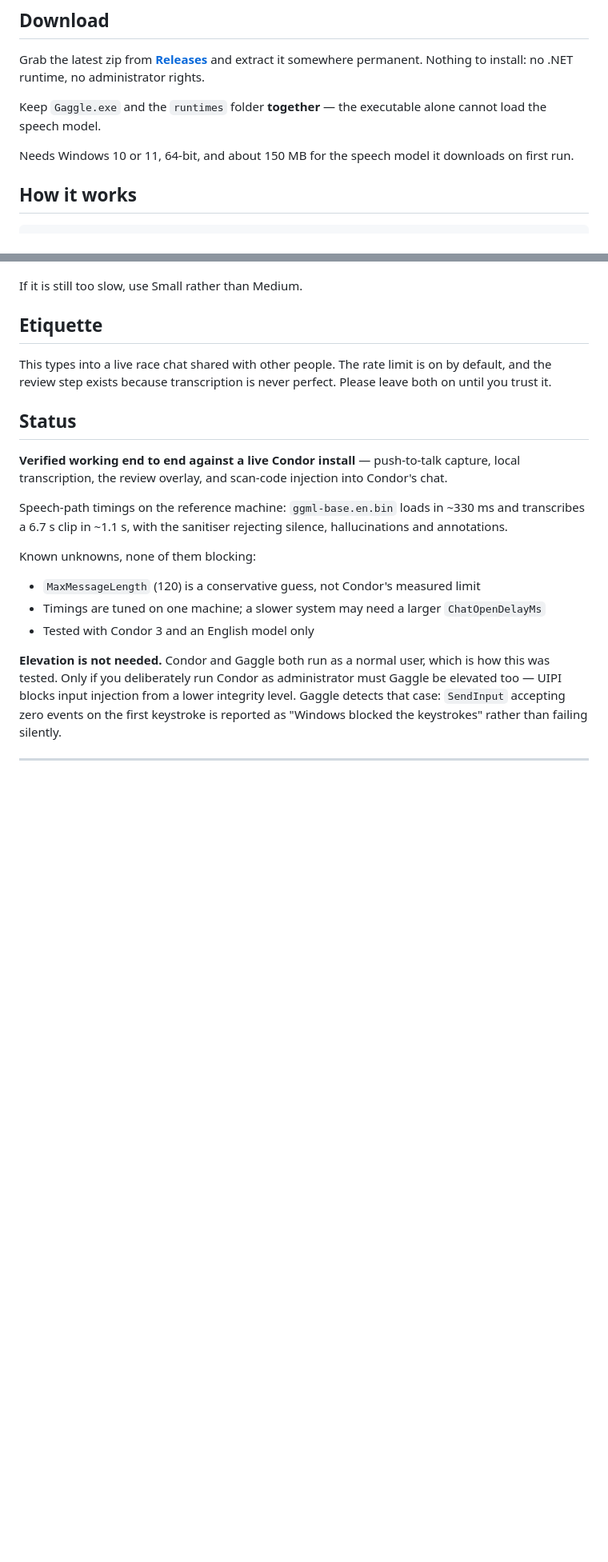
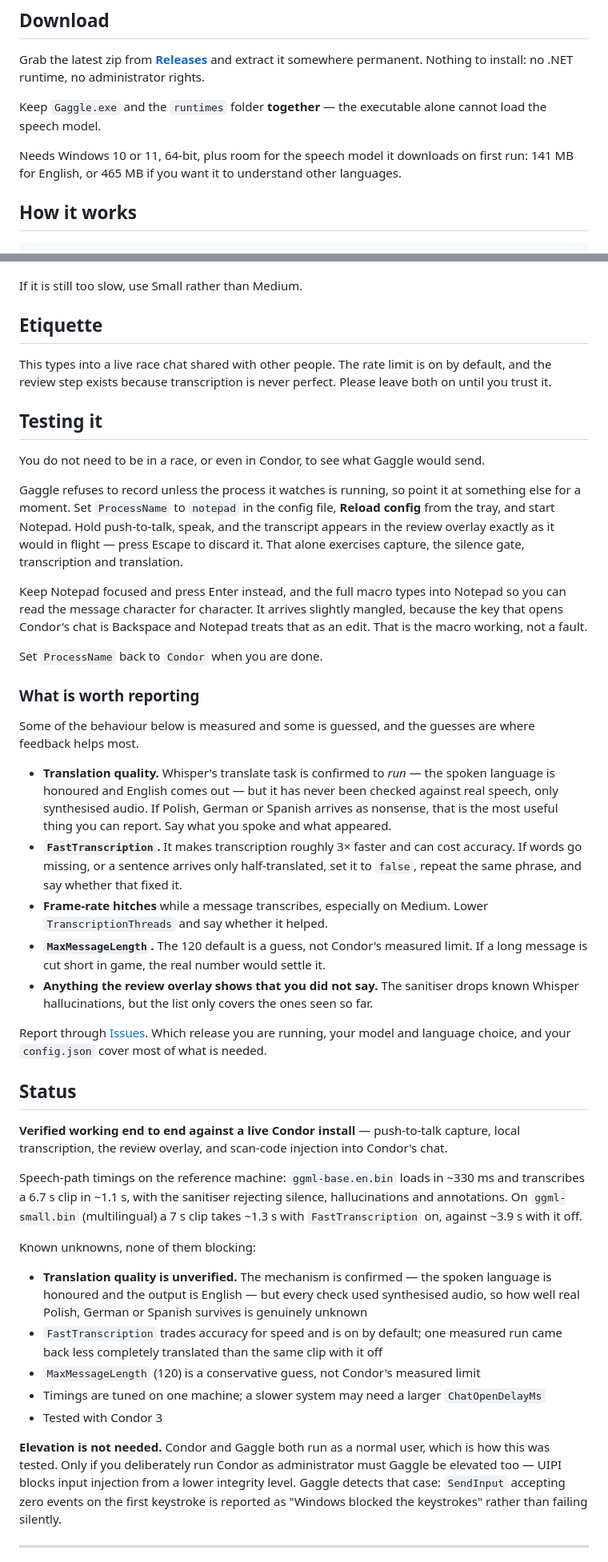
Before and after one commit to cieslakmp/gaggle, a Markdown page: README.md, 2 parts joined by grey strips. Shown at 80% size. GitHub-like rendering; blank space fills up the shorter version.

Commit message:
Tell testers how to try it without a race
Gaggle refuses to record unless the process it watches is running, which makes
trying anything out require launching Condor. Pointing ProcessName at Notepad
sidesteps that and exercises the whole speech path into a window you can read,
so the README now says so.

Also says what is worth reporting back, and separates what has been measured
from what has been guessed — translation quality being the largest guess, since
every check so far used synthesised audio.

Two facts had gone stale with 0.3.0. First run no longer needs "about 150 MB":
it needs 141 MB for English or 465 MB for anything else. And "tested with an
English model only" is no longer the shape of what is unverified.

Co-Authored-By: Claude Opus 5 <noreply@anthropic.com>

```diff
--- a/README.md
+++ b/README.md
@@ -27,8 +27,8 @@ administrator rights.
 Keep `Gaggle.exe` and the `runtimes` folder **together** — the executable alone cannot
 load the speech model.
 
-Needs Windows 10 or 11, 64-bit, and about 150 MB for the speech model it downloads on
-first run.
+Needs Windows 10 or 11, 64-bit, plus room for the speech model it downloads on first
+run: 141 MB for English, or 465 MB if you want it to understand other languages.
 
 ## How it works
 
@@ -150,6 +150,48 @@ This types into a live race chat shared with other people. The rate limit is on
 default, and the review step exists because transcription is never perfect. Please
 leave both on until you trust it.
 
+## Testing it
+
+You do not need to be in a race, or even in Condor, to see what Gaggle would send.
+
+Gaggle refuses to record unless the process it watches is running, so point it at
+something else for a moment. Set `ProcessName` to `notepad` in the config file,
+**Reload config** from the tray, and start Notepad. Hold push-to-talk, speak, and the
+transcript appears in the review overlay exactly as it would in flight — press Escape
+to discard it. That alone exercises capture, the silence gate, transcription and
+translation.
+
+Keep Notepad focused and press Enter instead, and the full macro types into Notepad so
+you can read the message character for character. It arrives slightly mangled, because
+the key that opens Condor's chat is Backspace and Notepad treats that as an edit. That
+is the macro working, not a fault.
+
+Set `ProcessName` back to `Condor` when you are done.
+
+### What is worth reporting
+
+Some of the behaviour below is measured and some is guessed, and the guesses are where
+feedback helps most.
+
+- **Translation quality.** Whisper's translate task is confirmed to *run* — the spoken
+  language is honoured and English comes out — but it has never been checked against
+  real speech, only synthesised audio. If Polish, German or Spanish arrives as
+  nonsense, that is the most useful thing you can report. Say what you spoke and what
+  appeared.
+- **`FastTranscription`.** It makes transcription roughly 3× faster and can cost
+  accuracy. If words go missing, or a sentence arrives only half-translated, set it to
+  `false`, repeat the same phrase, and say whether that fixed it.
+- **Frame-rate hitches** while a message transcribes, especially on Medium. Lower
+  `TranscriptionThreads` and say whether it helped.
+- **`MaxMessageLength`.** The 120 default is a guess, not Condor's measured limit. If a
+  long message is cut short in game, the real number would settle it.
+- **Anything the review overlay shows that you did not say.** The sanitiser drops known
+  Whisper hallucinations, but the list only covers the ones seen so far.
+
+Report through [Issues](https://github.com/cieslakmp/gaggle/issues). Which release you
+are running, your model and language choice, and your `config.json` cover most of what
+is needed.
+
 ## Status
 
 **Verified working end to end against a live Condor install** — push-to-talk capture,
@@ -157,13 +199,19 @@ local transcription, the review overlay, and scan-code injection into Condor's c
 
 Speech-path timings on the reference machine: `ggml-base.en.bin` loads in ~330 ms and
 transcribes a 6.7 s clip in ~1.1 s, with the sanitiser rejecting silence,
-hallucinations and annotations.
+hallucinations and annotations. On `ggml-small.bin` (multilingual) a 7 s clip takes
+~1.3 s with `FastTranscription` on, against ~3.9 s with it off.
 
 Known unknowns, none of them blocking:
 
+- **Translation quality is unverified.** The mechanism is confirmed — the spoken
+  language is honoured and the output is English — but every check used synthesised
+  audio, so how well real Polish, German or Spanish survives is genuinely unknown
+- `FastTranscription` trades accuracy for speed and is on by default; one measured run
+  came back less completely translated than the same clip with it off
 - `MaxMessageLength` (120) is a conservative guess, not Condor's measured limit
 - Timings are tuned on one machine; a slower system may need a larger `ChatOpenDelayMs`
-- Tested with Condor 3 and an English model only
+- Tested with Condor 3
 
 **Elevation is not needed.** Condor and Gaggle both run as a normal user, which is how
 this was tested. Only if you deliberately run Condor as administrator must Gaggle be
```
